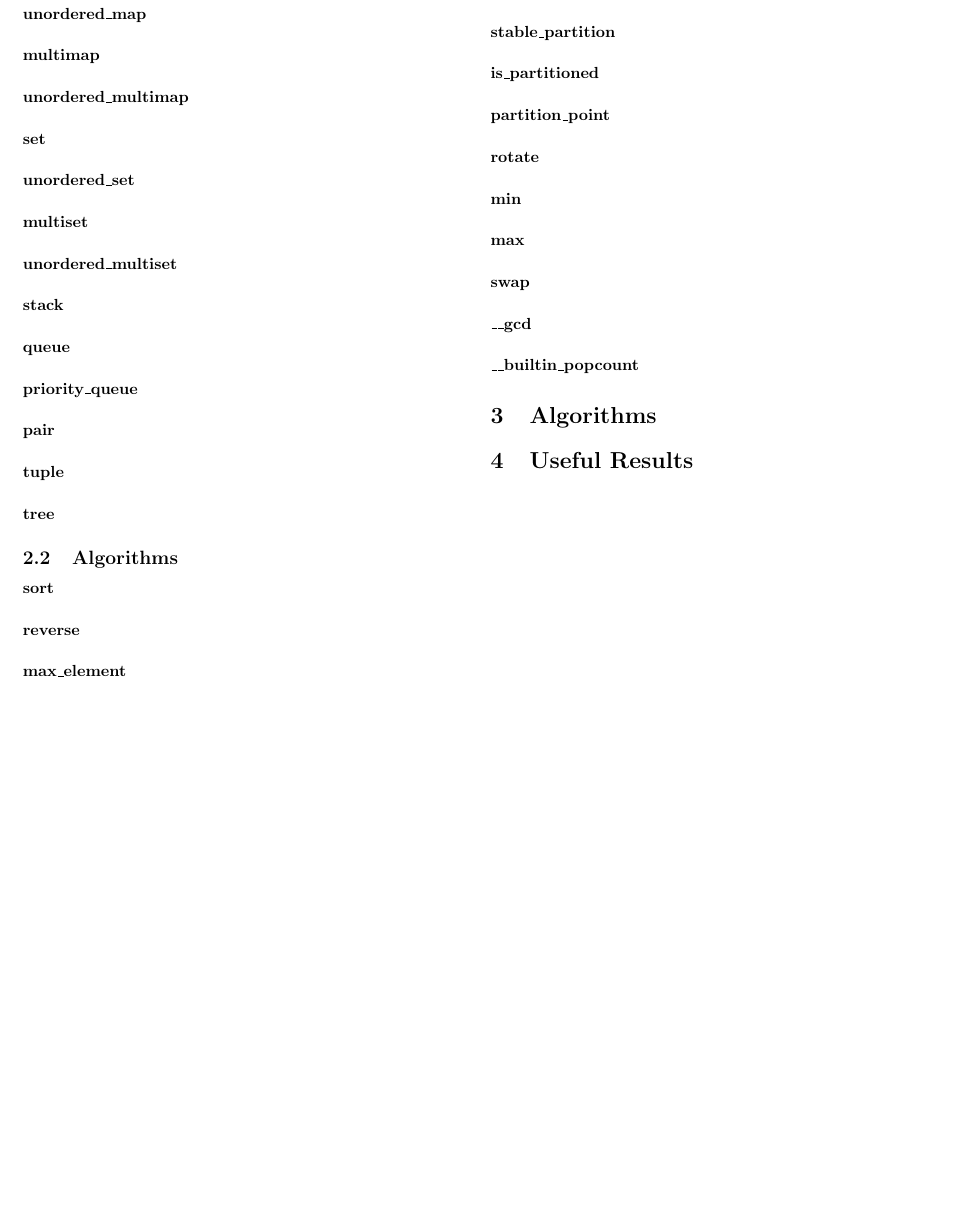
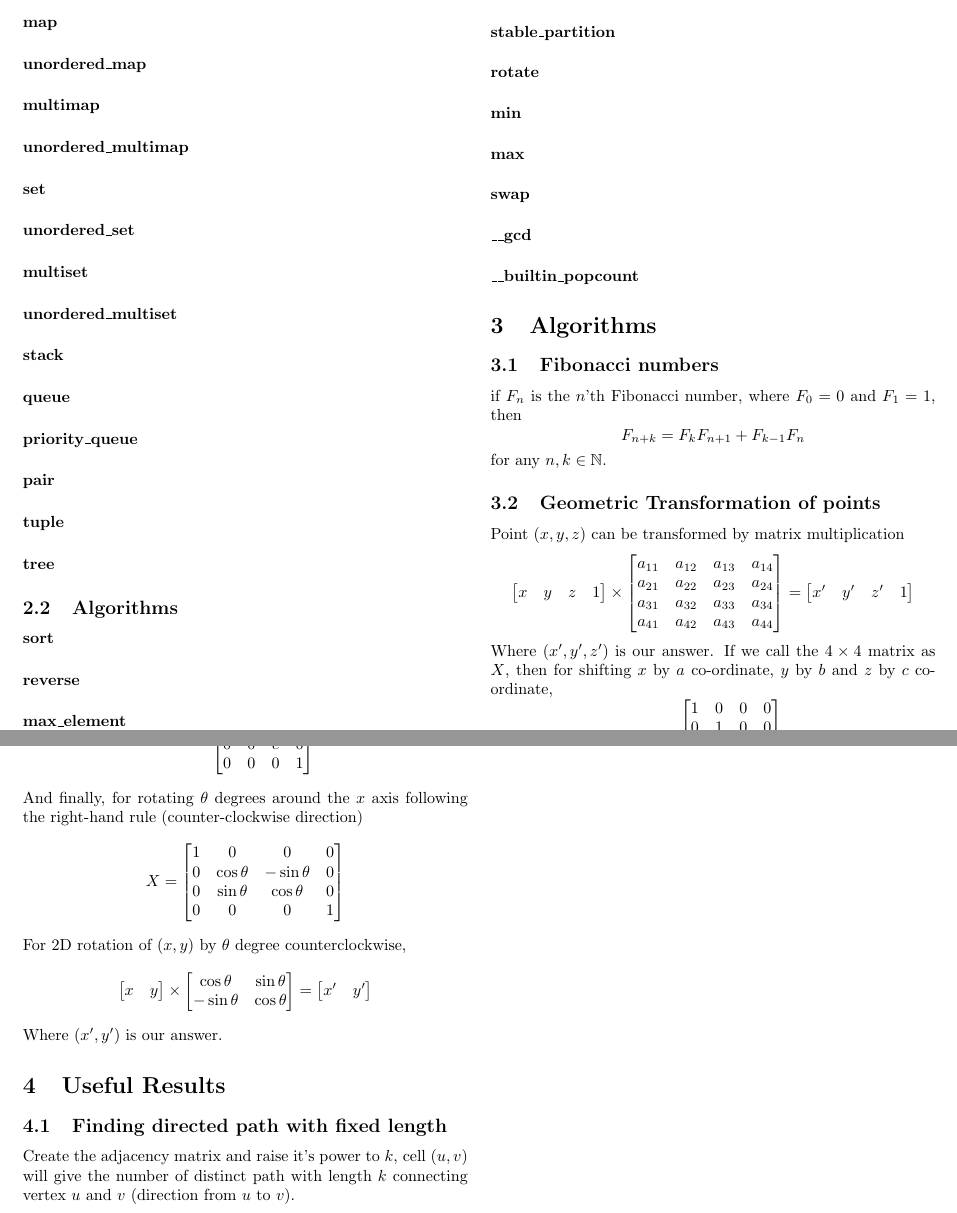
Before and after one commit to Blaiteray/cp_cheatsheet, a LaTeX document (main.tex): part of the page before the commit and two parts of pages 1 and 2 of 2 after it, the two joined at a grey line, cut at the place of the change, the shorter picture padded with empty space. Compiled offline with pdfLaTeX.

Commit message:
adding stuff

```diff
--- a/main.tex
+++ b/main.tex
@@ -49,7 +48,5 @@ Uncomment line 5-9 if external library is needed.
 \paragraph{partition}
 \paragraph{stable\_partition}
-\paragraph{is\_partitioned}
-\paragraph{partition\_point}
 \paragraph{rotate}
 \paragraph{min}
 \paragraph{max}
@@ -58,4 +55,30 @@ Uncomment line 5-9 if external library is needed.
 \paragraph{\_\_builtin\_popcount}
 
 \section{Algorithms}
-
+\subsection{Fibonacci numbers}
+if $F_n$ is the $n$'th Fibonacci number, where $F_0=0$ and $F_1=1$, then
+$$F_{n+k}=F_kF_{n+1}+F_{k-1}F_n$$
+for any $n,k\in\mathbb{N}$.
+\subsection{Geometric Transformation of points}
+Point $(x,y,z)$ can be transformed by matrix multiplication
+\begin{equation*}
+\begin{bmatrix}
+x & y & z & 1
+\end{bmatrix}\times\begin{bmatrix}
+a_{11} & a_{12} & a_{13} & a_{14}\\
+a_{21} & a_{22} & a_{23} & a_{24}\\
+a_{31} & a_{32} & a_{33} & a_{34}\\
+a_{41} & a_{42} & a_{43} & a_{44}
+\end{bmatrix}=\begin{bmatrix}
+x' & y' & z' & 1
+\end{bmatrix}
+\end{equation*}
+Where $(x',y',z')$ is our answer. If we call the $4\times4$ matrix as $X$, then for shifting $x$ by $a$ co-ordinate, $y$ by $b$ and $z$ by $c$ co-ordinate,
+\begin{equation*}
+X=\begin{bmatrix}
+1 & 0 & 0 & 0\\
+0 & 1 & 0 & 0\\
+0 & 0 & 1 & 0\\
+a & b & c & 1
+\end{bmatrix}
+\end{equation*}
@@ -62,3 +89,31 @@ Uncomment line 5-9 if external library is needed.
+0 & b & 0 & 0\\
+0 & 0 & c & 0\\
+0 & 0 & 0 & 1
+\end{bmatrix}
+\end{equation*}
+And finally, for rotating $\theta$ degrees around the $x$ axis following the right-hand rule (counter-clockwise direction)
+\begin{equation*}
+X=\begin{bmatrix}
+1 & 0 & 0 & 0\\
+0 & \cos\theta & -\sin\theta & 0\\
+0 & \sin\theta & \cos\theta & 0\\
+0 & 0 & 0 & 1
+\end{bmatrix}
+\end{equation*}
+For $2$D rotation of $(x,y)$ by $\theta$ degree counterclockwise,
+\begin{equation*}
+\begin{bmatrix}
+x & y
+\end{bmatrix}\times\begin{bmatrix}
+\cos\theta & \sin\theta \\
+-\sin\theta & \cos\theta
+\end{bmatrix}=\begin{bmatrix}
+x' & y'
+\end{bmatrix}
+\end{equation*}
+Where $(x',y')$ is our answer.
 \section{Useful Results}
+\subsection{Finding directed path with fixed length}
+Create the adjacency matrix and raise it's power to $k$, cell $(u,v)$ will give the number of distinct path with length $k$ connecting vertex $u$ and $v$ (direction from $u$ to $v$).
 
 \end{document}
```
Also changed, not shown: main.pdf, main.tex (5 more changed lines).
